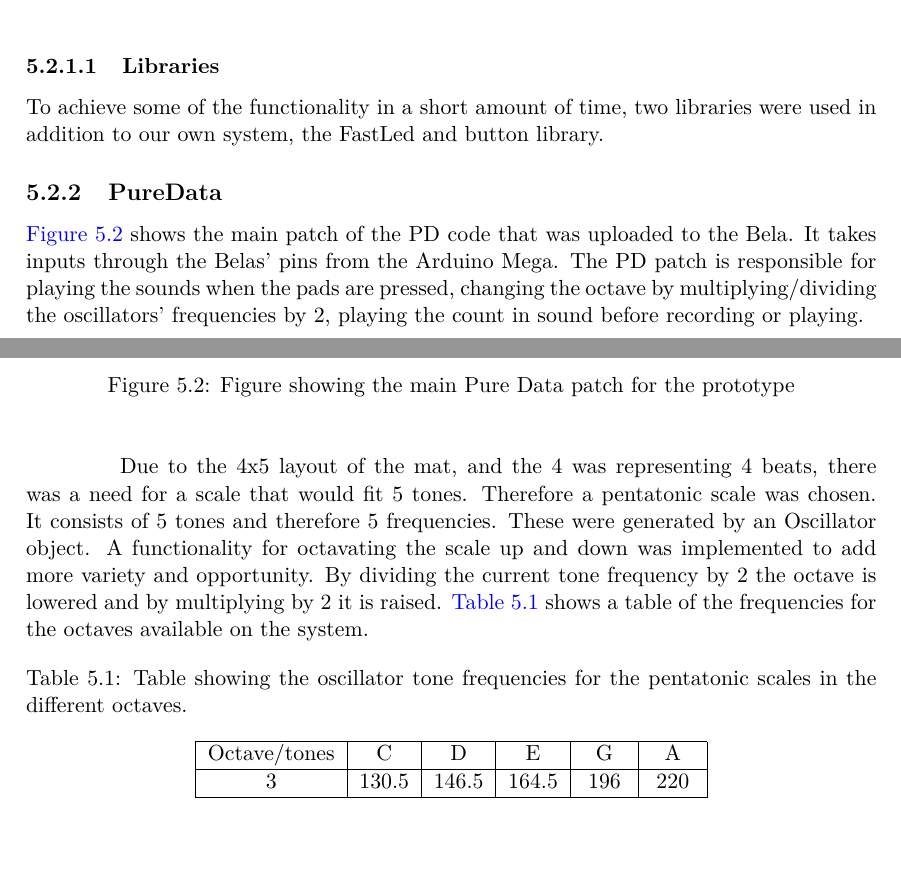
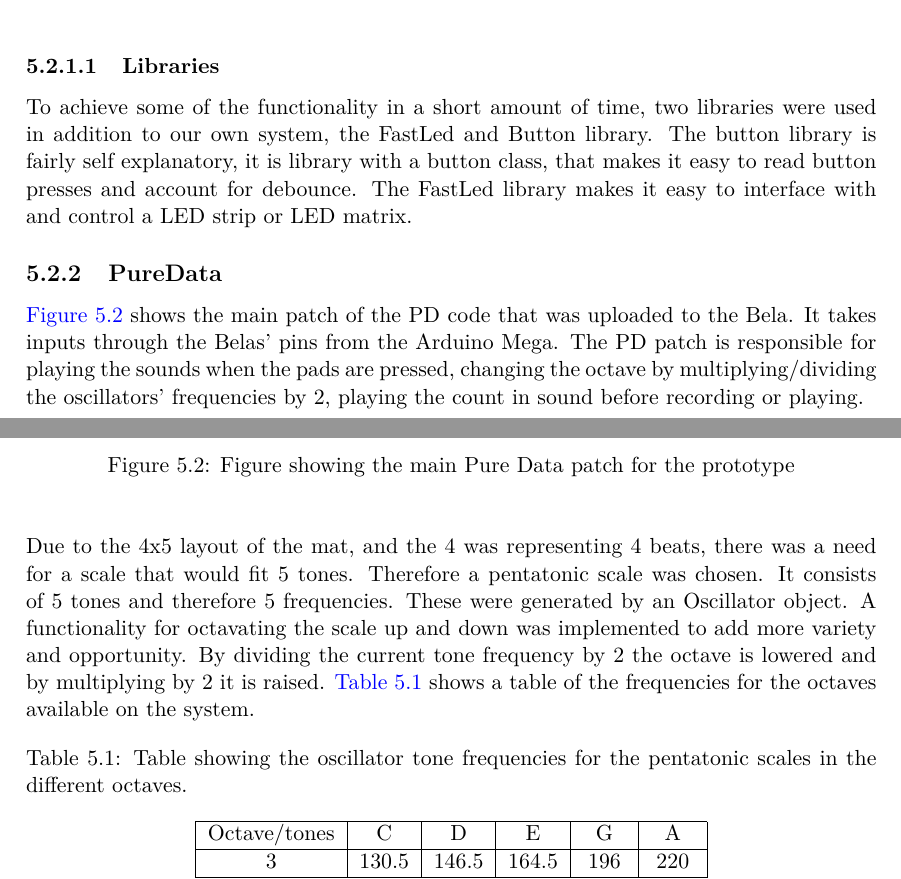
Before and after one commit to totalfreak/medialogyp4, a LaTeX thesis (Main.tex, which reads include/Implemention.tex): two parts of pages 39 and 40 of 53, joined at a grey line, cut so that both start at the same text, the shorter picture padded with empty space. Compiled offline with pdfLaTeX.

Commit message:
Added stuff in section about libraries

```diff
--- a/include/Implemention.tex
+++ b/include/Implemention.tex
@@ -62,7 +62,7 @@ void writeSegments() {
 
 		\subsubsection{Libraries}%Daniel
 			To achieve some of the functionality in a short amount of time, two libraries were used in addition to our own system,
-			the FastLed and button library.
+			the FastLed and Button library. The button library is fairly self explanatory, it is library with a button class, that makes it easy to read button presses and account for debounce. The FastLed library makes it easy to interface with and control a LED strip or LED matrix.
 	\subsection{PureData}%Jens
 	\autoref{fig:pdPatch} shows the main patch of the PD code that was uploaded to the Bela. It takes inputs through the Belas' pins from the Arduino Mega. The PD patch is responsible for playing the sounds when the pads are pressed, changing the octave by multiplying/dividing the oscillators' frequencies by 2, playing the count in sound before recording or playing.
 
@@ -72,7 +72,7 @@ void writeSegments() {
 		\caption{Figure showing the main Pure Data patch for the prototype}
 		\label{fig:pdPatch}
 	\end{figure}
-
+	\noindent
 	Due to the 4x5 layout of the mat, and the 4 was representing 4 beats, there was a need for a scale that would fit 5 tones. Therefore a pentatonic scale was chosen. It consists of 5 tones and therefore 5 frequencies. These were generated by an Oscillator object. A functionality for octavating the scale up and down was implemented to add more variety and opportunity. By dividing the current tone frequency by 2 the octave is lowered and by multiplying by 2 it is raised. \autoref{tab:toneFreq} shows a table of the frequencies for the octaves available on the system.
 
 	\begin{table}[H]
```
Also changed, not shown: figure/Appendices/kombiAfFiskOgMix.png, figure/Appendices/rysteklods.png, 2 other files.
